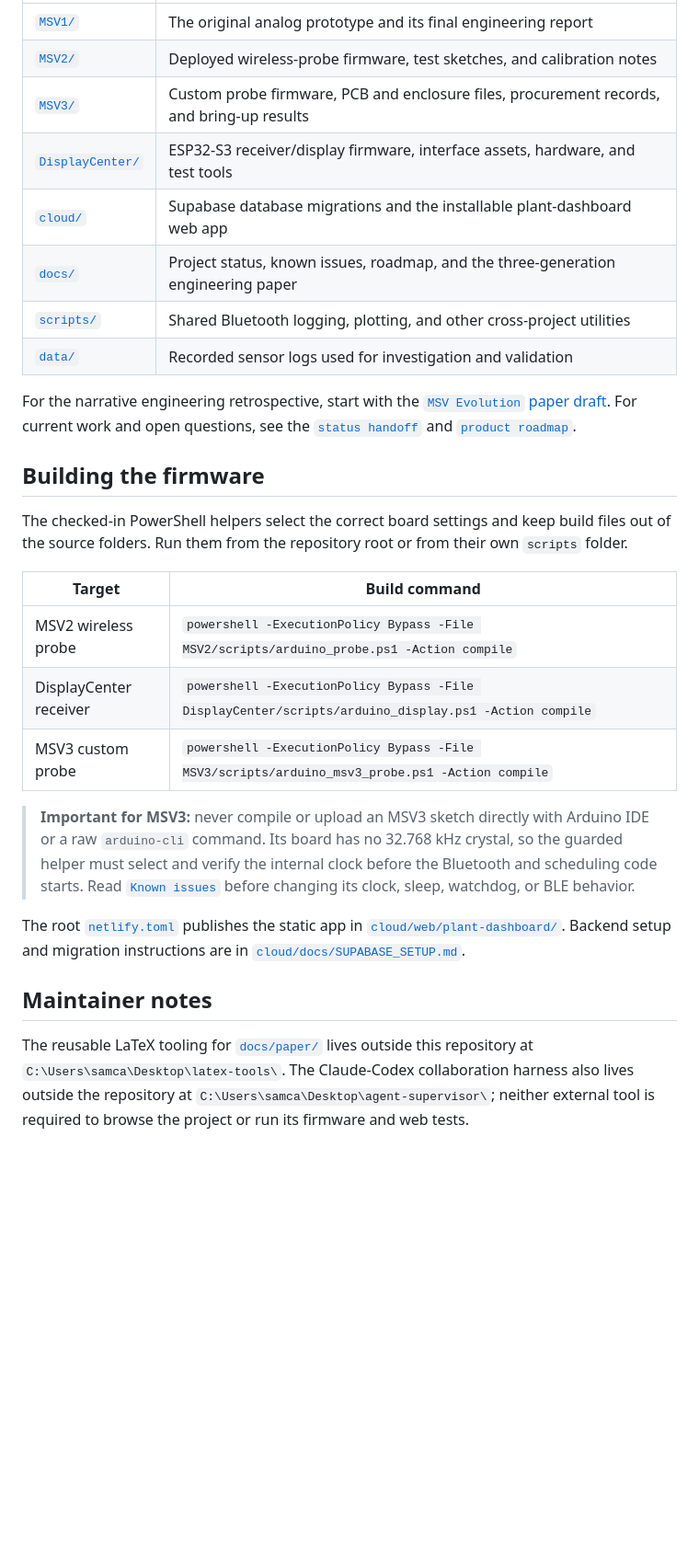
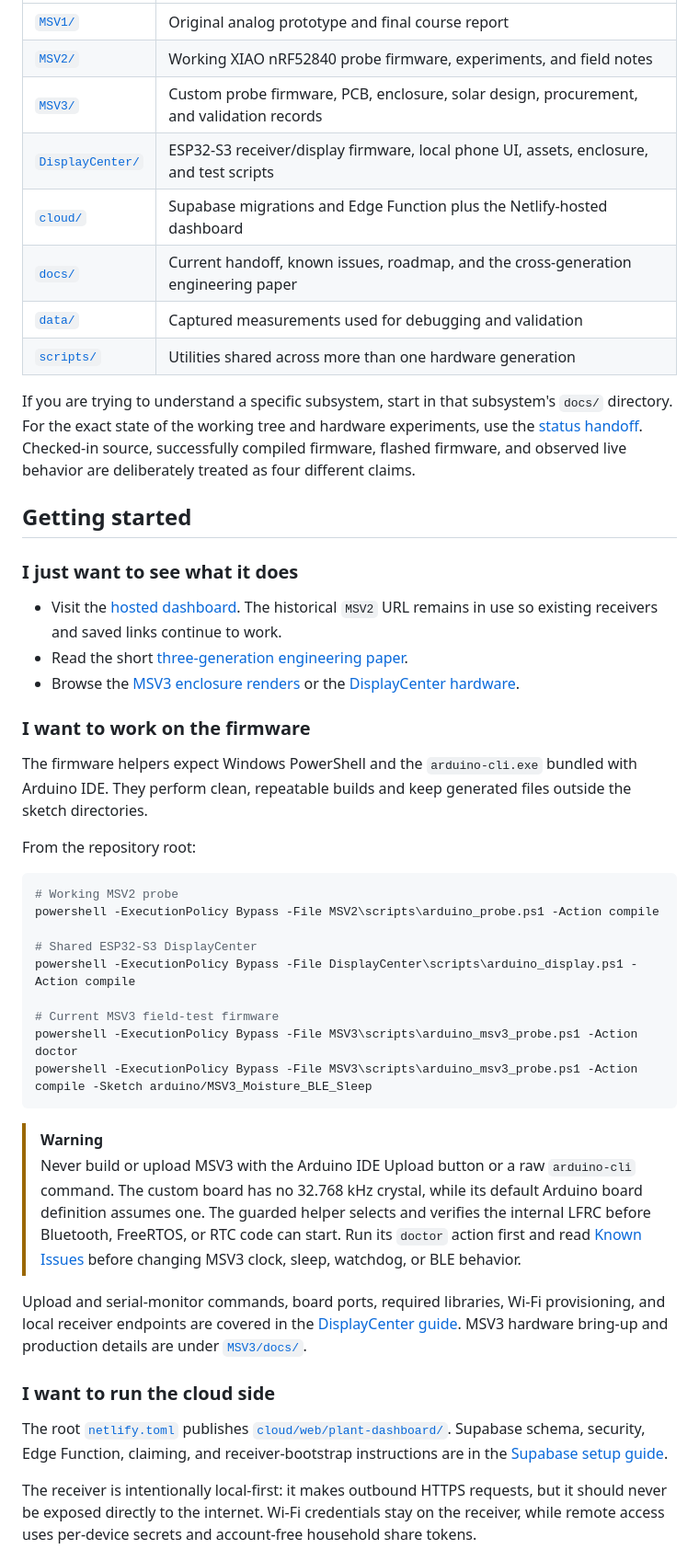
Before and after one commit to samam624/ProjectTreebeard, a Markdown page: README.md, the part around one of its changes. Shown at 92% size. GitHub-like rendering; blank space fills up the shorter version.

Commit message:
docs: rewrite project README

````diff
--- a/README.md
+++ b/README.md
@@ -42,41 +107,66 @@ not a separate product.
 | --- | --- |
-| [`MSV1/`](MSV1/) | The original analog prototype and its final engineering report |
-| [`MSV2/`](MSV2/) | Deployed wireless-probe firmware, test sketches, and calibration notes |
-| [`MSV3/`](MSV3/) | Custom probe firmware, PCB and enclosure files, procurement records, and bring-up results |
-| [`DisplayCenter/`](DisplayCenter/) | ESP32-S3 receiver/display firmware, interface assets, hardware, and test tools |
-| [`cloud/`](cloud/) | Supabase database migrations and the installable plant-dashboard web app |
-| [`docs/`](docs/) | Project status, known issues, roadmap, and the three-generation engineering paper |
-| [`scripts/`](scripts/) | Shared Bluetooth logging, plotting, and other cross-project utilities |
-| [`data/`](data/) | Recorded sensor logs used for investigation and validation |
+| [`MSV1/`](MSV1/) | Original analog prototype and final course report |
+| [`MSV2/`](MSV2/) | Working XIAO nRF52840 probe firmware, experiments, and field notes |
+| [`MSV3/`](MSV3/) | Custom probe firmware, PCB, enclosure, solar design, procurement, and validation records |
+| [`DisplayCenter/`](DisplayCenter/) | ESP32-S3 receiver/display firmware, local phone UI, assets, enclosure, and test scripts |
+| [`cloud/`](cloud/) | Supabase migrations and Edge Function plus the Netlify-hosted dashboard |
+| [`docs/`](docs/) | Current handoff, known issues, roadmap, and the cross-generation engineering paper |
+| [`data/`](data/) | Captured measurements used for debugging and validation |
+| [`scripts/`](scripts/) | Utilities shared across more than one hardware generation |
 
-For the narrative engineering retrospective, start with the
-[`MSV Evolution` paper draft](docs/paper/MSV_EVOLUTION_IEEE_PAPER_DRAFT.md). For current work and
-open questions, see the [`status handoff`](docs/STATUS_HANDOFF.md) and
-[`product roadmap`](docs/PRODUCT_ROADMAP.md).
+If you are trying to understand a specific subsystem, start in that subsystem's `docs/` directory.
+For the exact state of the working tree and hardware experiments, use the
+[status handoff](docs/STATUS_HANDOFF.md). Checked-in source, successfully compiled firmware, flashed
+firmware, and observed live behavior are deliberately treated as four different claims.
 
-## Building the firmware
+## Getting started
 
-The checked-in PowerShell helpers select the correct board settings and keep build files out of the
-source folders. Run them from the repository root or from their own `scripts` folder.
+### I just want to see what it does
 
-| Target | Build command |
-| --- | --- |
-| MSV2 wireless probe | `powershell -ExecutionPolicy Bypass -File MSV2/scripts/arduino_probe.ps1 -Action compile` |
-| DisplayCenter receiver | `powershell -ExecutionPolicy Bypass -File DisplayCenter/scripts/arduino_display.ps1 -Action compile` |
-| MSV3 custom probe | `powershell -ExecutionPolicy Bypass -File MSV3/scripts/arduino_msv3_probe.ps1 -Action compile` |
+- Visit the [hosted dashboard](https://msv2-plants.netlify.app). The historical `MSV2` URL remains
+  in use so existing receivers and saved links continue to work.
+- Read the short [three-generation engineering paper](docs/paper/MSV_EVOLUTION_IEEE_PAPER_DRAFT.md).
+- Browse the [MSV3 enclosure renders](MSV3/hardware/MSV3_Probe_PCB_Enclosure/renders/) or the
+  [DisplayCenter hardware](DisplayCenter/hardware/MSV2_ESP32_DisplayCenter/V2/).
 
-> **Important for MSV3:** never compile or upload an MSV3 sketch directly with Arduino IDE or a raw
-> `arduino-cli` command. Its board has no 32.768 kHz crystal, so the guarded helper must select and
-> verify the internal clock before the Bluetooth and scheduling code starts. Read
-> [`Known issues`](docs/KNOWN_ISSUES.md) before changing its clock, sleep, watchdog, or BLE behavior.
+### I want to work on the firmware
 
-The root [`netlify.toml`](netlify.toml) publishes the static app in
-[`cloud/web/plant-dashboard/`](cloud/web/plant-dashboard/). Backend setup and migration instructions
-are in [`cloud/docs/SUPABASE_SETUP.md`](cloud/docs/SUPABASE_SETUP.md).
+The firmware helpers expect Windows PowerShell and the `arduino-cli.exe` bundled with Arduino IDE.
+They perform clean, repeatable builds and keep generated files outside the sketch directories.
 
-## Maintainer notes
+From the repository root:
 
-The reusable LaTeX tooling for [`docs/paper/`](docs/paper/) lives outside this repository at
-`C:\Users\samca\Desktop\latex-tools\`. The Claude-Codex collaboration harness also lives outside the
-repository at `C:\Users\samca\Desktop\agent-supervisor\`; neither external tool is required to browse
-the project or run its firmware and web tests.
+```powershell
+# Working MSV2 probe
+powershell -ExecutionPolicy Bypass -File MSV2\scripts\arduino_probe.ps1 -Action compile
+
+# Shared ESP32-S3 DisplayCenter
+powershell -ExecutionPolicy Bypass -File DisplayCenter\scripts\arduino_display.ps1 -Action compile
+
+# Current MSV3 field-test firmware
+powershell -ExecutionPolicy Bypass -File MSV3\scripts\arduino_msv3_probe.ps1 -Action doctor
+powershell -ExecutionPolicy Bypass -File MSV3\scripts\arduino_msv3_probe.ps1 -Action compile -Sketch arduino/MSV3_Moisture_BLE_Sleep
+```
+
+> [!WARNING]
+> Never build or upload MSV3 with the Arduino IDE Upload button or a raw `arduino-cli` command. The
+> custom board has no 32.768 kHz crystal, while its default Arduino board definition assumes one.
+> The guarded helper selects and verifies the internal LFRC before Bluetooth, FreeRTOS, or RTC code
+> can start. Run its `doctor` action first and read [Known Issues](docs/KNOWN_ISSUES.md) before
+> changing MSV3 clock, sleep, watchdog, or BLE behavior.
+
+Upload and serial-monitor commands, board ports, required libraries, Wi-Fi provisioning, and local
+receiver endpoints are covered in the [DisplayCenter guide](DisplayCenter/README.md). MSV3 hardware
+bring-up and production details are under [`MSV3/docs/`](MSV3/docs/).
+
+### I want to run the cloud side
+
+The root [`netlify.toml`](netlify.toml) publishes
+[`cloud/web/plant-dashboard/`](cloud/web/plant-dashboard/). Supabase schema, security, Edge Function,
+claiming, and receiver-bootstrap instructions are in the
+[Supabase setup guide](cloud/docs/SUPABASE_SETUP.md).
+
+The receiver is intentionally local-first: it makes outbound HTTPS requests, but it should never be
+exposed directly to the internet. Wi-Fi credentials stay on the receiver, while remote access uses
+per-device secrets and account-free household share tokens.
+
````
Also changed, not shown: other parts of README.md (+117 -28 lines).
